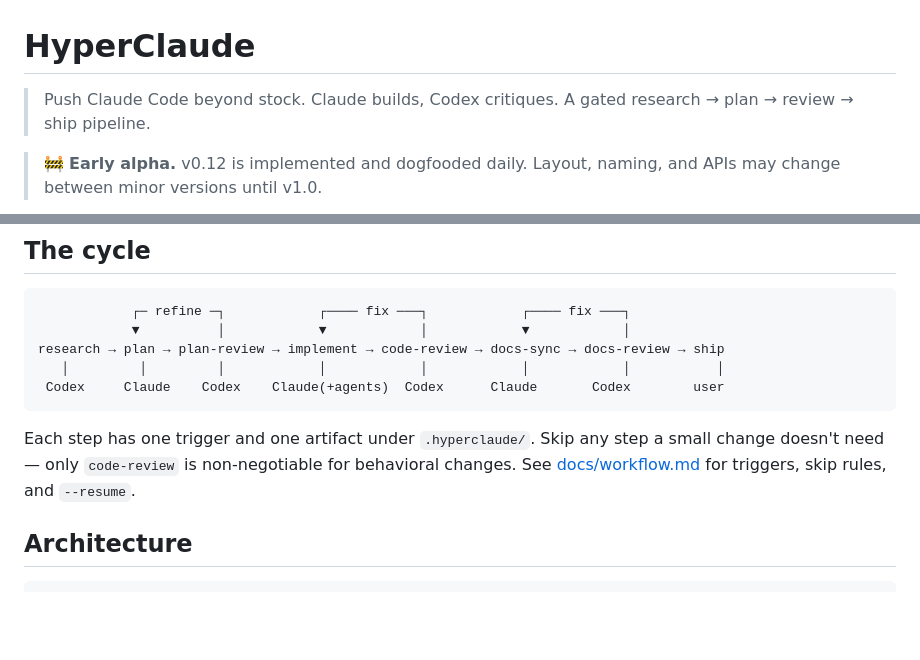
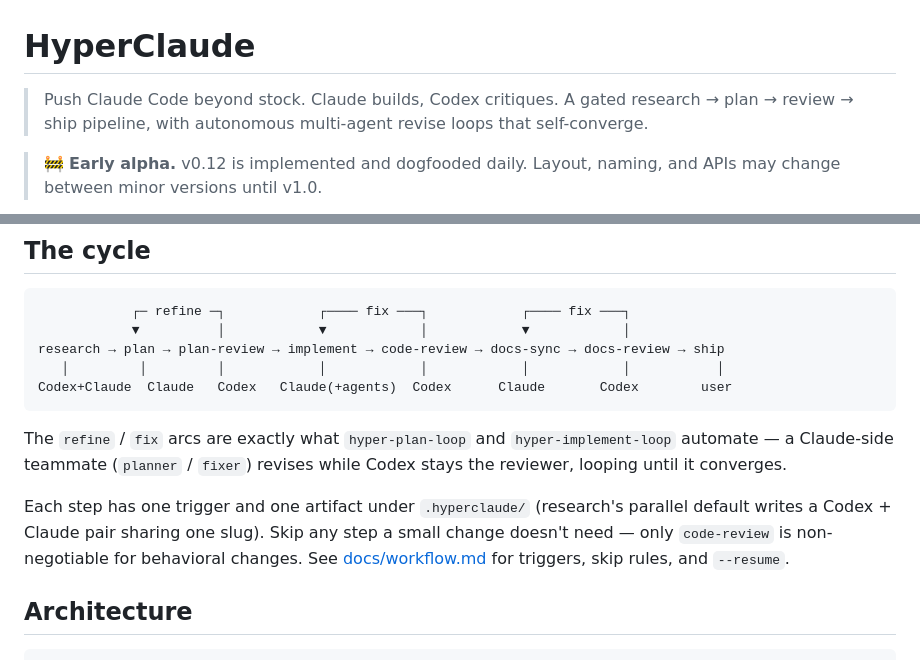
Before and after one commit to zeikar/hyperclaude, a Markdown page: README.md, 2 parts joined by grey strips. Rendered like a GitHub page; blank space fills up the shorter version.

Commit message:
docs(readme): align intro with repo description; surface autonomous loops in cycle
- Tagline now mirrors the GitHub repo description (adds the autonomous
  multi-agent self-converging loops clause).
- Cycle diagram: research label Codex -> Codex+Claude (parallel default
  writes a Codex+Claude artifact pair sharing one slug); note added.
- Cycle caption maps the refine/fix arcs to hyper-plan-loop /
  hyper-implement-loop (planner/fixer teammate; Codex stays reviewer).

Docs/marketing copy only — no behavior change, no version bump.

````diff
--- a/README.md
+++ b/README.md
@@ -1,7 +1,7 @@
 # HyperClaude
 
 > Push Claude Code beyond stock. Claude builds, Codex critiques.
-> A gated research → plan → review → ship pipeline.
+> A gated research → plan → review → ship pipeline, with autonomous multi-agent revise loops that self-converge.
 
 > 🚧 **Early alpha.** v0.12 is implemented and dogfooded daily. Layout, naming, and APIs may change between minor versions until v1.0.
 
@@ -23,10 +23,12 @@ Thesis: **Claude is the builder, Codex is the critic.** You get better software
             ▼          │            ▼            │            ▼            │
 research → plan → plan-review → implement → code-review → docs-sync → docs-review → ship
    │         │         │            │            │            │            │           │
- Codex     Claude    Codex    Claude(+agents)  Codex      Claude       Codex        user
+Codex+Claude  Claude   Codex   Claude(+agents)  Codex      Claude       Codex        user
 ```
 
-Each step has one trigger and one artifact under `.hyperclaude/`. Skip any step a small change doesn't need — only `code-review` is non-negotiable for behavioral changes. See [docs/workflow.md](docs/workflow.md) for triggers, skip rules, and `--resume`.
+The `refine` / `fix` arcs are exactly what `hyper-plan-loop` and `hyper-implement-loop` automate — a Claude-side teammate (`planner` / `fixer`) revises while Codex stays the reviewer, looping until it converges.
+
+Each step has one trigger and one artifact under `.hyperclaude/` (research's parallel default writes a Codex + Claude pair sharing one slug). Skip any step a small change doesn't need — only `code-review` is non-negotiable for behavioral changes. See [docs/workflow.md](docs/workflow.md) for triggers, skip rules, and `--resume`.
 
 ## Architecture
 
````
